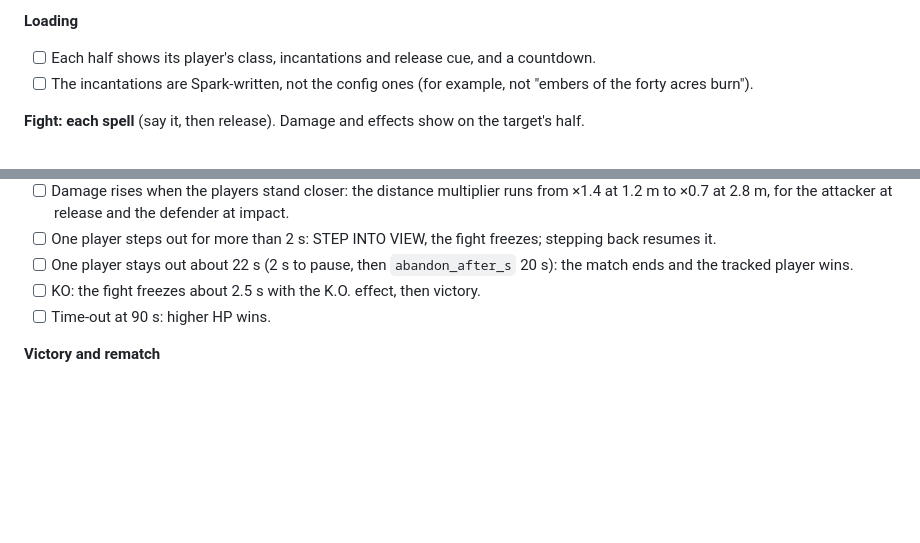
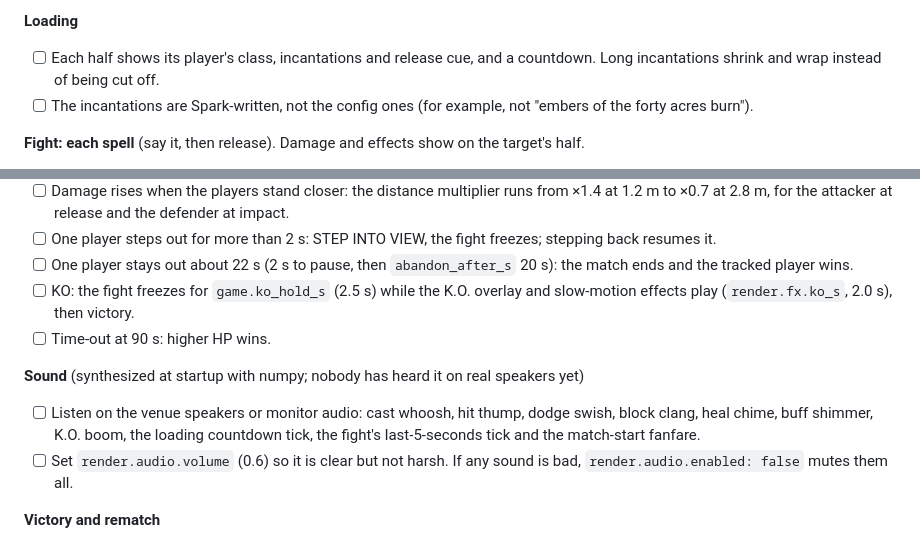
Before and after one commit to NoYume/magic-box, a Markdown page: docs/runbook.md, 2 parts joined by grey strips. GitHub-like rendering; blank space fills up the shorter version.

Commit message:
doc(repo): add sound, ko and long incantation checks to the runbook

```diff
--- a/docs/runbook.md
+++ b/docs/runbook.md
@@ -274,7 +274,7 @@ Run with `-- --debug` so the overlay is one key away. Tick each line, and write
 - [ ] Both raise hands and hold about 0.3 s: loading starts. A one-frame flicker does not start it.
 
 **Loading**
-- [ ] Each half shows its player's class, incantations and release cue, and a countdown.
+- [ ] Each half shows its player's class, incantations and release cue, and a countdown. Long incantations shrink and wrap instead of being cut off.
 - [ ] The incantations are Spark-written, not the config ones (for example, not "embers of the forty acres burn").
 
 **Fight: each spell** (say it, then release). Damage and effects show on the target's half.
@@ -297,8 +297,12 @@ Run with `-- --debug` so the overlay is one key away. Tick each line, and write
 - [ ] Damage rises when the players stand closer: the distance multiplier runs from ×1.4 at 1.2 m to ×0.7 at 2.8 m, for the attacker at release and the defender at impact.
 - [ ] One player steps out for more than 2 s: STEP INTO VIEW, the fight freezes; stepping back resumes it.
 - [ ] One player stays out about 22 s (2 s to pause, then `abandon_after_s` 20 s): the match ends and the tracked player wins.
-- [ ] KO: the fight freezes about 2.5 s with the K.O. effect, then victory.
+- [ ] KO: the fight freezes for `game.ko_hold_s` (2.5 s) while the K.O. overlay and slow-motion effects play (`render.fx.ko_s`, 2.0 s), then victory.
 - [ ] Time-out at 90 s: higher HP wins.
+
+**Sound** (synthesized at startup with numpy; nobody has heard it on real speakers yet)
+- [ ] Listen on the venue speakers or monitor audio: cast whoosh, hit thump, dodge swish, block clang, heal chime, buff shimmer, K.O. boom, the loading countdown tick, the fight's last-5-seconds tick and the match-start fanfare.
+- [ ] Set `render.audio.volume` (0.6) so it is clear but not harsh. If any sound is bad, `render.audio.enabled: false` mutes them all.
 
 **Victory and rematch**
 - [ ] Winner headline, a stats card per player, the chronicle (Spark-written with Wi-Fi, a template without).
```
